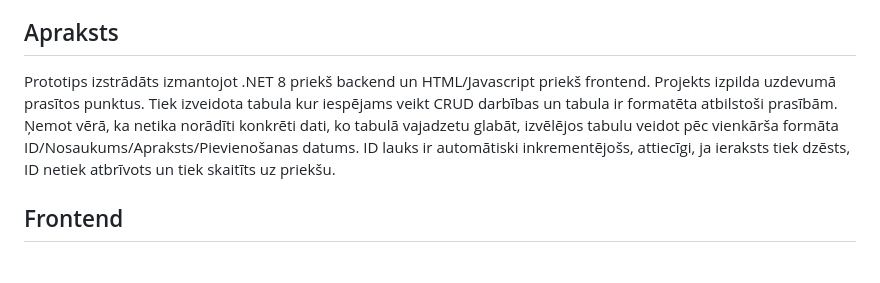
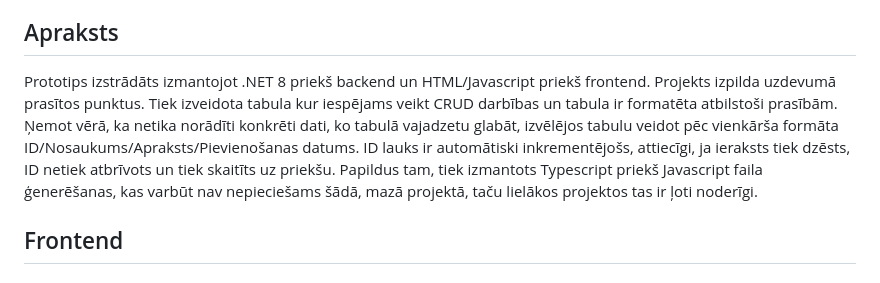
Before and after one commit to JanisJIvdris/AA_uzdevums, a Markdown page: README.md, the part around the change. Rendered like a GitHub page.

```diff
--- a/README.md
+++ b/README.md
@@ -19,7 +19,7 @@ Visiem API galapunktiem ir jābūt pieejamiem ar Swagger ar nelielu aprakstu par
 
 ## Apraksts
 
-Prototips izstrādāts izmantojot .NET 8 priekš backend un HTML/Javascript priekš frontend. Projekts izpilda uzdevumā prasītos punktus. Tiek izveidota tabula kur iespējams veikt CRUD darbības un tabula ir formatēta atbilstoši prasībām. Ņemot vērā, ka netika norādīti konkrēti dati, ko tabulā vajadzetu glabāt, izvēlējos tabulu veidot pēc vienkārša formāta ID/Nosaukums/Apraksts/Pievienošanas datums. ID lauks ir automātiski inkrementējošs, attiecīgi, ja ieraksts tiek dzēsts, ID netiek atbrīvots un tiek skaitīts uz priekšu.
+Prototips izstrādāts izmantojot .NET 8 priekš backend un HTML/Javascript priekš frontend. Projekts izpilda uzdevumā prasītos punktus. Tiek izveidota tabula kur iespējams veikt CRUD darbības un tabula ir formatēta atbilstoši prasībām. Ņemot vērā, ka netika norādīti konkrēti dati, ko tabulā vajadzetu glabāt, izvēlējos tabulu veidot pēc vienkārša formāta ID/Nosaukums/Apraksts/Pievienošanas datums. ID lauks ir automātiski inkrementējošs, attiecīgi, ja ieraksts tiek dzēsts, ID netiek atbrīvots un tiek skaitīts uz priekšu. Papildus tam, tiek izmantots Typescript priekš Javascript faila ģenerēšanas, kas varbūt nav nepieciešams šādā, mazā projektā, taču lielākos projektos tas ir ļoti noderīgi.
 
 ## Frontend
 
```
